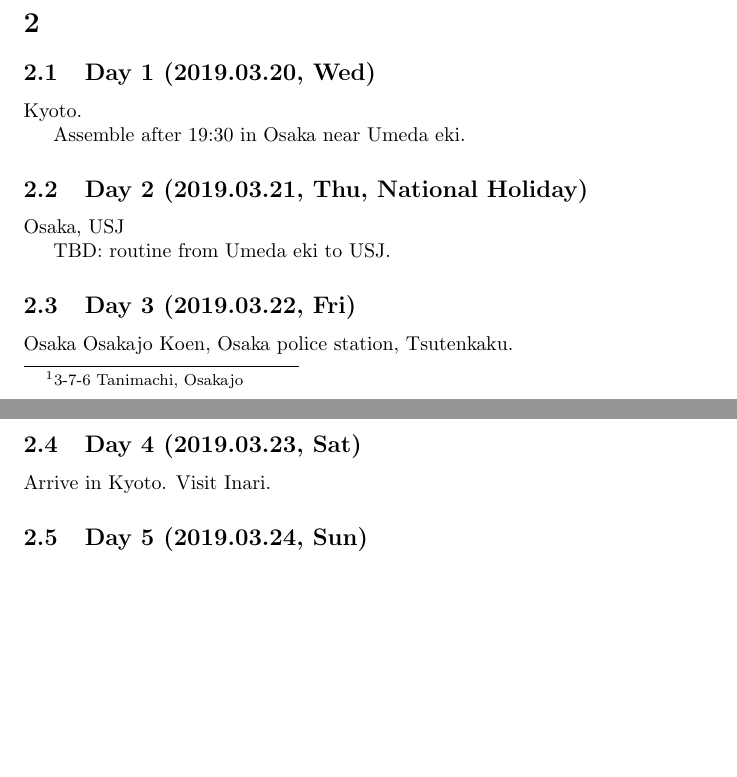
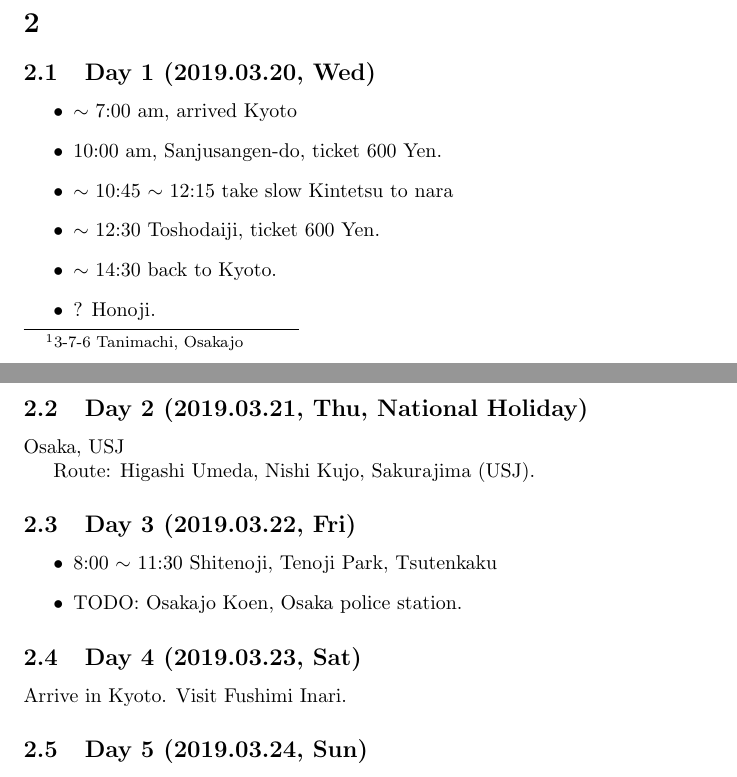
Before and after one commit to lgarithm/lgarithm.github.io, a LaTeX paper (drafts/2019-Mar-kansai-no-tabi/2019-Mar-kansai-no-tabi.tex): two parts of pages 1 and 2 of 2, joined at a grey line, cut so that both start at the same text, the shorter picture padded with empty space. Compiled offline with pdfLaTeX.

Commit message:
update schedule

```diff
--- a/drafts/2019-Mar-kansai-no-tabi/2019-Mar-kansai-no-tabi.tex
+++ b/drafts/2019-Mar-kansai-no-tabi/2019-Mar-kansai-no-tabi.tex
@@ -36,22 +36,32 @@
 
 \section{}
 \subsection{Day 1 (2019.03.20, Wed)}
-Kyoto.
+\begin{itemize}
+\item $\sim$ 7:00 am, arrived Kyoto
+\item 10:00 am, Sanjusangen-do, ticket 600 Yen.
+\item $\sim$ 10:45 $\sim$ 12:15 take slow Kintetsu to nara
+\item $\sim$ 12:30 Toshodaiji, ticket 600 Yen.
+\item $\sim$ 14:30 back to Kyoto.
+\item ? Honoji.
+\end{itemize}
 
-Assemble after 19:30 in Osaka near Umeda eki.
+% Assemble after 19:30 in Osaka near Umeda eki.
 
 \subsection{Day 2 (2019.03.21, Thu, National Holiday)}
 Osaka, USJ
 
-TBD: routine from Umeda eki to USJ.
+Route: Higashi Umeda, Nishi Kujo, Sakurajima (USJ).
+% TBD: routine from Umeda eki to USJ.
 
 \subsection{Day 3 (2019.03.22, Fri)}
-Osaka
-Osakajo Koen, Osaka police station, Tsutenkaku.
+\begin{itemize}
+\item 8:00 $\sim$ 11:30 Shitenoji, Tenoji Park, Tsutenkaku
+\item TODO: Osakajo Koen, Osaka police station.
+\end{itemize}
 
 \subsection{Day 4 (2019.03.23, Sat)}
 Arrive in Kyoto.
-Visit Inari.
+Visit Fushimi Inari.
 % Kiyomizudera, Sanjusangen-do,
 
 \subsection{Day 5 (2019.03.24, Sun)}
```
